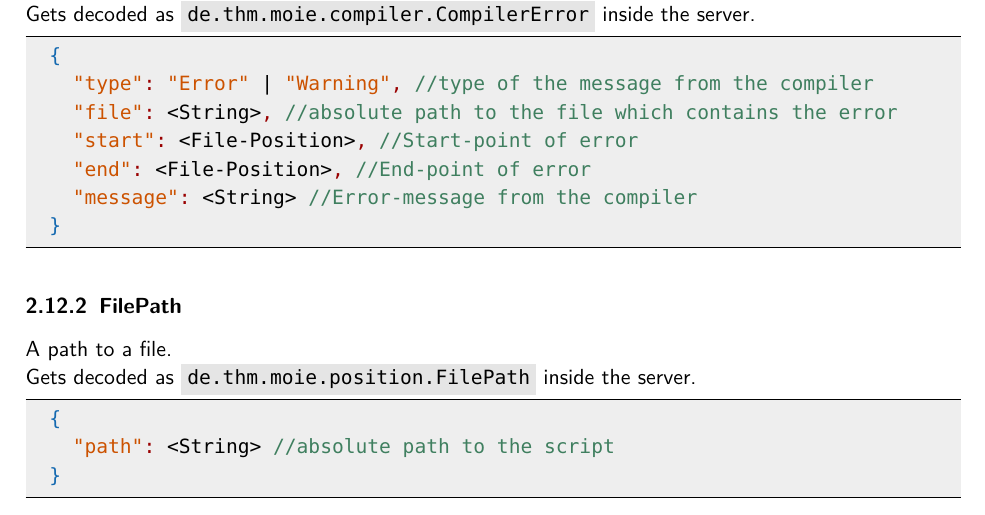
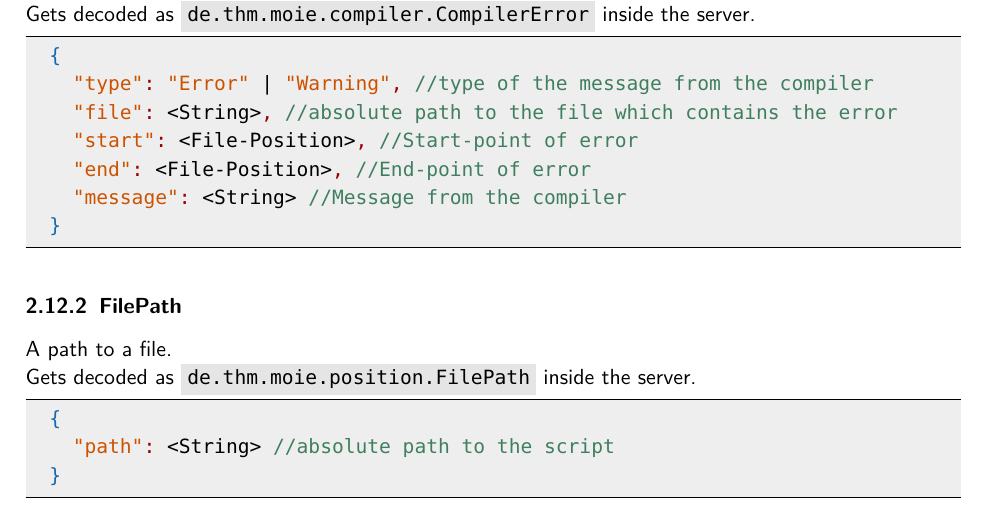
Before and after one commit to THM-MoTE/mope-server, a LaTeX document (doc/rest-api/rest-api.tex, which reads doc/rest-api/api/common-types.tex): part of page 9 of 10, cut so that both start at the same text. Compiled offline with pdfLaTeX.

Commit message:
Rename Error-message to Message

```diff
--- a/doc/rest-api/api/common-types.tex
+++ b/doc/rest-api/api/common-types.tex
@@ -11,7 +11,7 @@ from the server.
     "file": <String>, //absolute path to the file which contains the error
     "start": <File-Position>, //Start-point of error
     "end": <File-Position>, //End-point of error
-    "message": <String> //Error-message from the compiler
+    "message": <String> //Message from the compiler
   }
   \end{lstlisting}
 
```
